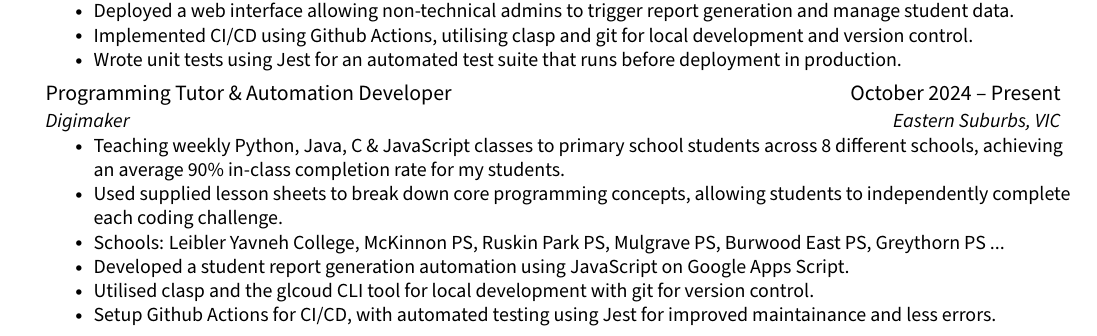
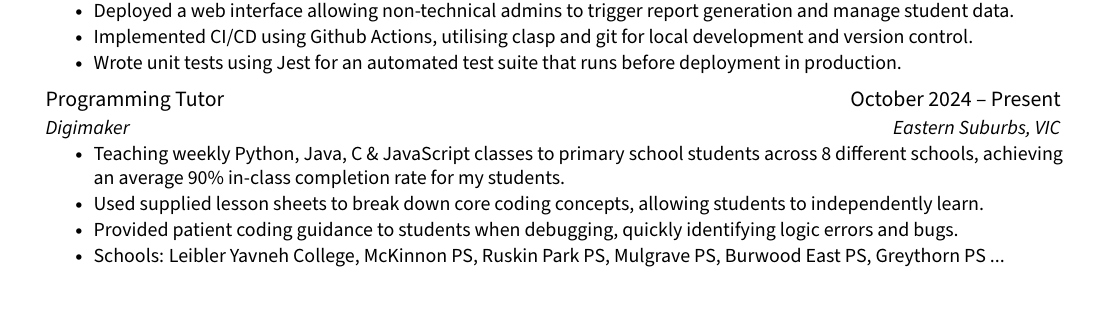
Before and after one commit to jenul-ferdinand/resume, a LaTeX CV (resume.tex): part of page 1 of 2, cut so that both start at the same text, the shorter picture padded with empty space. Compiled offline with pdfLaTeX.

Commit message:
refactor(digimaker): update bullets

```diff
--- a/resume.tex
+++ b/resume.tex
@@ -209,15 +209,13 @@
 
     % ! Programming Tutor - Digimaker
     \resumeSubheading
-      {Programming Tutor \& Automation Developer}{October 2024 -- Present}
+      {Programming Tutor}{October 2024 -- Present}
       {Digimaker}{Eastern Suburbs, VIC}
       \resumeItemListStart
       	\resumeItem{Teaching weekly Python, Java, C \& JavaScript classes to primary school students across 8 different schools, achieving an average 90\% in-class completion rate for my students.}
-        \resumeItem{Used supplied lesson sheets to break down core programming concepts, allowing students to independently complete each coding challenge.}
+        \resumeItem{Used supplied lesson sheets to break down core coding concepts, allowing students to independently learn.}
+        \resumeItem{Provided patient coding guidance to students when debugging, quickly identifying logic errors and bugs.}
         \resumeItem{Schools: Leibler Yavneh College, McKinnon PS, Ruskin Park PS, Mulgrave PS, Burwood East PS, Greythorn PS ...}
-        \resumeItem{Developed a student report generation automation using JavaScript on Google Apps Script.}
-        \resumeItem{Utilised clasp and the glcoud CLI tool for local development with git for version control.}
-        \resumeItem{Setup Github Actions for CI/CD, with automated testing using Jest for improved maintainance and less errors.}
       \resumeItemListEnd
   \resumeSubHeadingListEnd
 
```
